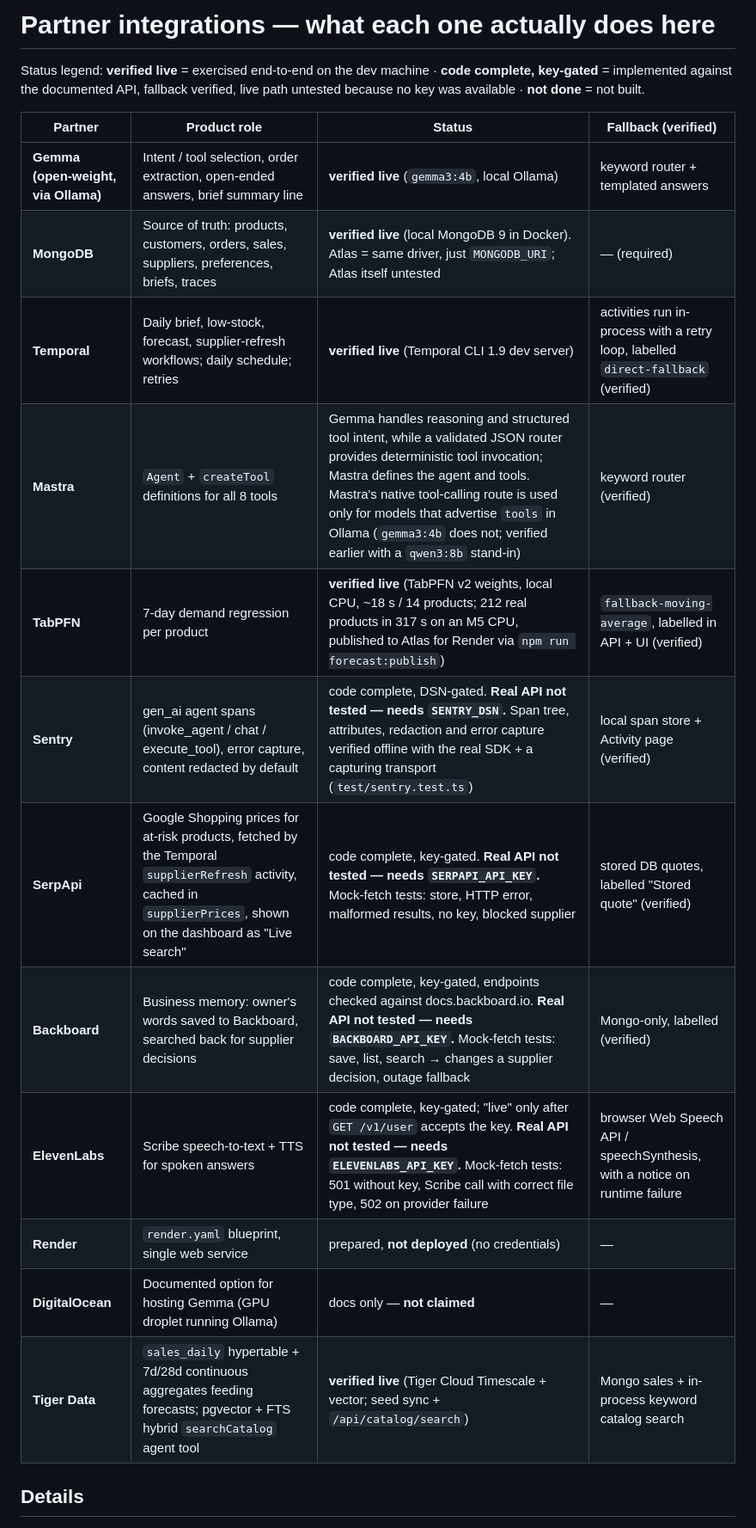
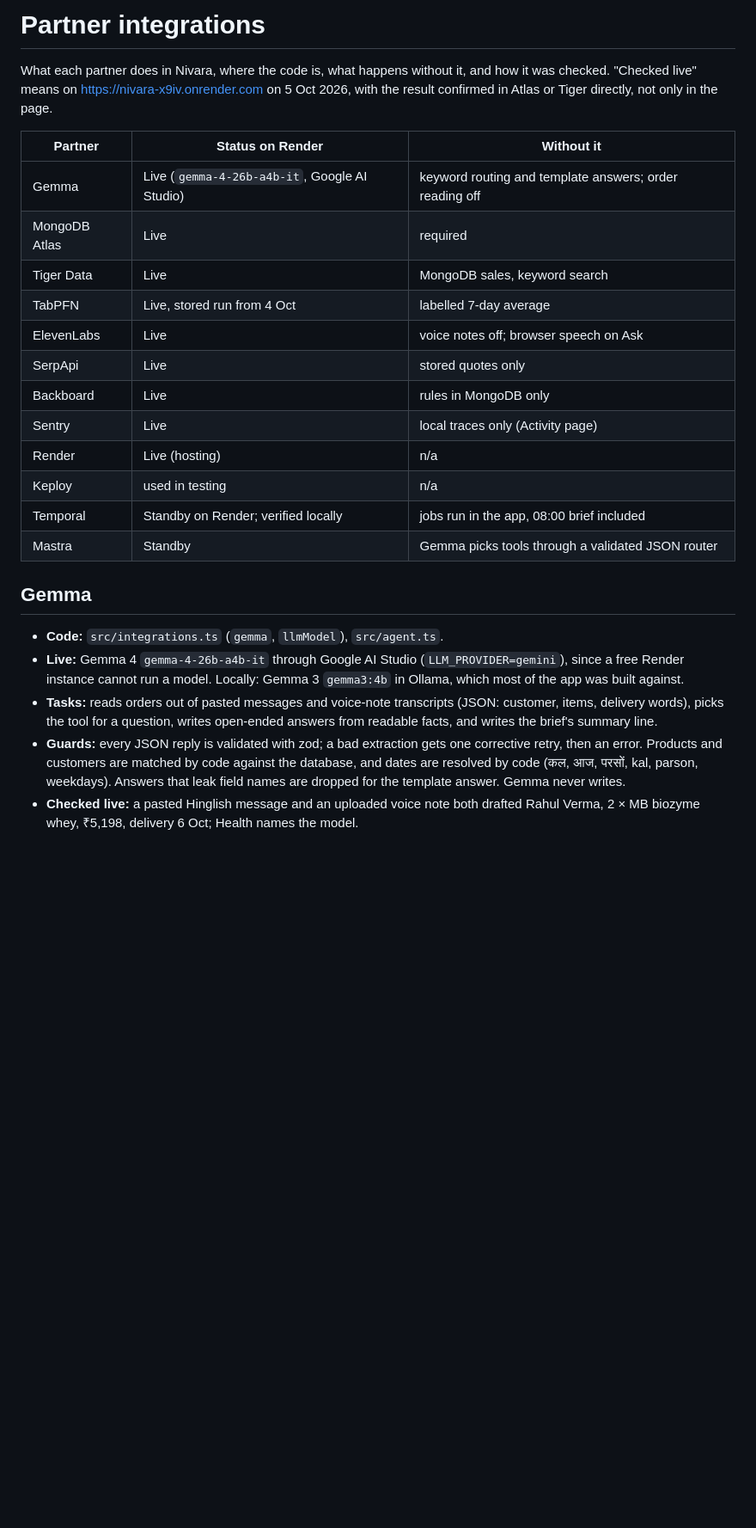
Before and after one commit to CodewithJha/nivara, a Markdown page: docs/PARTNER-INTEGRATIONS.md, the part around one of its changes. Shown at 86% size. GitHub-like rendering; blank space fills up the shorter version.

```diff
--- a/docs/PARTNER-INTEGRATIONS.md
+++ b/docs/PARTNER-INTEGRATIONS.md
@@ -1,23 +1,33 @@
-# Partner integrations — what each one actually does here
+# Partner integrations
 
-Status legend: **verified live** = exercised end-to-end on the dev machine ·
-**code complete, key-gated** = implemented against the documented API, fallback verified, live path untested because no key was available ·
-**not done** = not built.
+What each partner does in Nivara, where the code is, what happens without it, and how it was checked.
+"Checked live" means on https://nivara-x9iv.onrender.com on 5 Oct 2026, with the result confirmed in Atlas or
+Tiger directly, not only in the page.
 
-| Partner | Product role | Status | Fallback (verified) |
-|---|---|---|---|
-| **Gemma (open-weight, via Ollama)** | Intent / tool selection, order extraction, open-ended answers, brief summary line | **verified live** (`gemma3:4b`, local Ollama) | keyword router + templated answers |
-| **MongoDB** | Source of truth: products, customers, orders, sales, suppliers, preferences, briefs, traces | **verified live** (local MongoDB 9 in Docker). Atlas = same driver, just `MONGODB_URI`; Atlas itself untested | — (required) |
-| **Temporal** | Daily brief, low-stock, forecast, supplier-refresh workflows; daily schedule; retries | **verified live** (Temporal CLI 1.9 dev server) | activities run in-process with a retry loop, labelled `direct-fallback` (verified) |
-| **Mastra** | `Agent` + `createTool` definitions for all 8 tools | Gemma handles reasoning and structured tool intent, while a validated JSON router provides deterministic tool invocation; Mastra defines the agent and tools. Mastra's native tool-calling route is used only for models that advertise `tools` in Ollama (`gemma3:4b` does not; verified earlier with a `qwen3:8b` stand-in) | keyword router (verified) |
-| **TabPFN** | 7-day demand regression per product | **verified live** (TabPFN v2 weights, local CPU, ~18 s / 14 products; 212 real products in 317 s on an M5 CPU, published to Atlas for Render via `npm run forecast:publish`) | `fallback-moving-average`, labelled in API + UI (verified) |
-| **Sentry** | gen_ai agent spans (invoke_agent / chat / execute_tool), error capture, content redacted by default | code complete, DSN-gated. **Real API not tested — needs `SENTRY_DSN`.** Span tree, attributes, redaction and error capture verified offline with the real SDK + a capturing transport (`test/sentry.test.ts`) | local span store + Activity page (verified) |
-| **SerpApi** | Google Shopping prices for at-risk products, fetched by the Temporal `supplierRefresh` activity, cached in `supplierPrices`, shown on the dashboard as "Live search" | code complete, key-gated. **Real API not tested — needs `SERPAPI_API_KEY`.** Mock-fetch tests: store, HTTP error, malformed results, no key, blocked supplier | stored DB quotes, labelled "Stored quote" (verified) |
-| **Backboard** | Business memory: owner's words saved to Backboard, searched back for supplier decisions | code complete, key-gated, endpoints checked against docs.backboard.io. **Real API not tested — needs `BACKBOARD_API_KEY`.** Mock-fetch tests: save, list, search → changes a supplier decision, outage fallback | Mongo-only, labelled (verified) |
-| **ElevenLabs** | Scribe speech-to-text + TTS for spoken answers | code complete, key-gated; "live" only after `GET /v1/user` accepts the key. **Real API not tested — needs `ELEVENLABS_API_KEY`.** Mock-fetch tests: 501 without key, Scribe call with correct file type, 502 on provider failure | browser Web Speech API / speechSynthesis, with a notice on runtime failure |
-| **Render** | `render.yaml` blueprint, single web service | prepared, **not deployed** (no credentials) | — |
-| **DigitalOcean** | Documented option for hosting Gemma (GPU droplet running Ollama) | docs only — **not claimed** | — |
-| **Tiger Data** | `sales_daily` hypertable + 7d/28d continuous aggregates feeding forecasts; pgvector + FTS hybrid `searchCatalog` agent tool | **verified live** (Tiger Cloud Timescale + vector; seed sync + `/api/catalog/search`) | Mongo sales + in-process keyword catalog search |
+| Partner | Status on Render | Without it |
+|---|---|---|
+| Gemma | Live (`gemma-4-26b-a4b-it`, Google AI Studio) | keyword routing and template answers; order reading off |
+| MongoDB Atlas | Live | required |
+| Tiger Data | Live | MongoDB sales, keyword search |
+| TabPFN | Live, stored run from 4 Oct | labelled 7-day average |
+| ElevenLabs | Live | voice notes off; browser speech on Ask |
+| SerpApi | Live | stored quotes only |
+| Backboard | Live | rules in MongoDB only |
+| Sentry | Live | local traces only (Activity page) |
+| Render | Live (hosting) | n/a |
+| Keploy | used in testing | n/a |
+| Temporal | Standby on Render; verified locally | jobs run in the app, 08:00 brief included |
+| Mastra | Standby | Gemma picks tools through a validated JSON router |
 
-## Details
+## Gemma
+- **Code:** `src/integrations.ts` (`gemma`, `llmModel`), `src/agent.ts`.
+- **Live:** Gemma 4 `gemma-4-26b-a4b-it` through Google AI Studio (`LLM_PROVIDER=gemini`), since a free Render
+  instance cannot run a model. Locally: Gemma 3 `gemma3:4b` in Ollama, which most of the app was built against.
+- **Tasks:** reads orders out of pasted messages and voice-note transcripts (JSON: customer, items, delivery words),
+  picks the tool for a question, writes open-ended answers from readable facts, and writes the brief's summary line.
+- **Guards:** every JSON reply is validated with zod; a bad extraction gets one corrective retry, then an error.
+  Products and customers are matched by code against the database, and dates are resolved by code (कल, आज, परसों,
+  kal, parson, weekdays). Answers that leak field names are dropped for the template answer. Gemma never writes.
+- **Checked live:** a pasted Hinglish message and an uploaded voice note both drafted Rahul Verma, 2 × MB biozyme
+  whey, ₹5,198, delivery 6 Oct; Health names the model.
 
```
Also changed, not shown: other parts of docs/PARTNER-INTEGRATIONS.md (+91 -99 lines).
